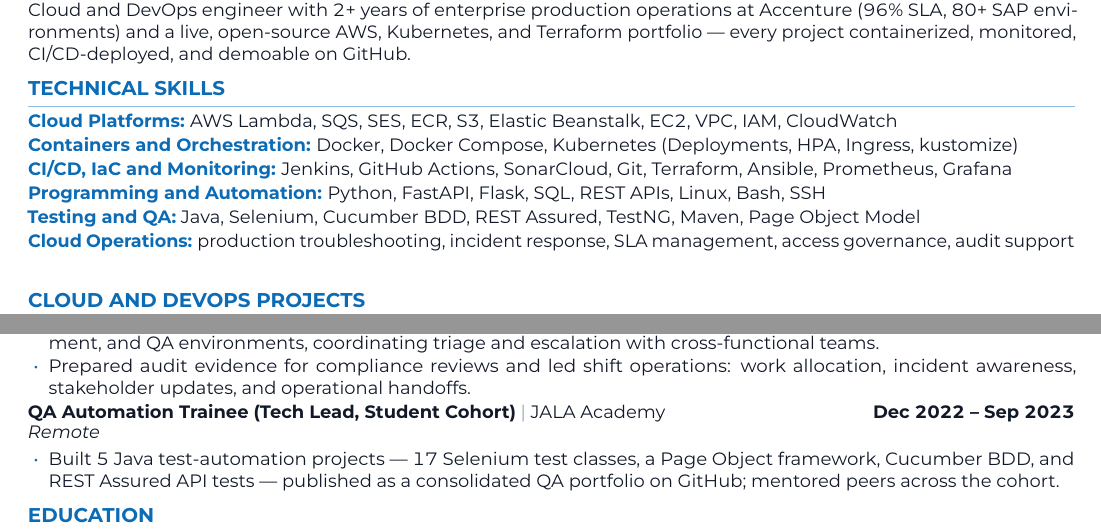
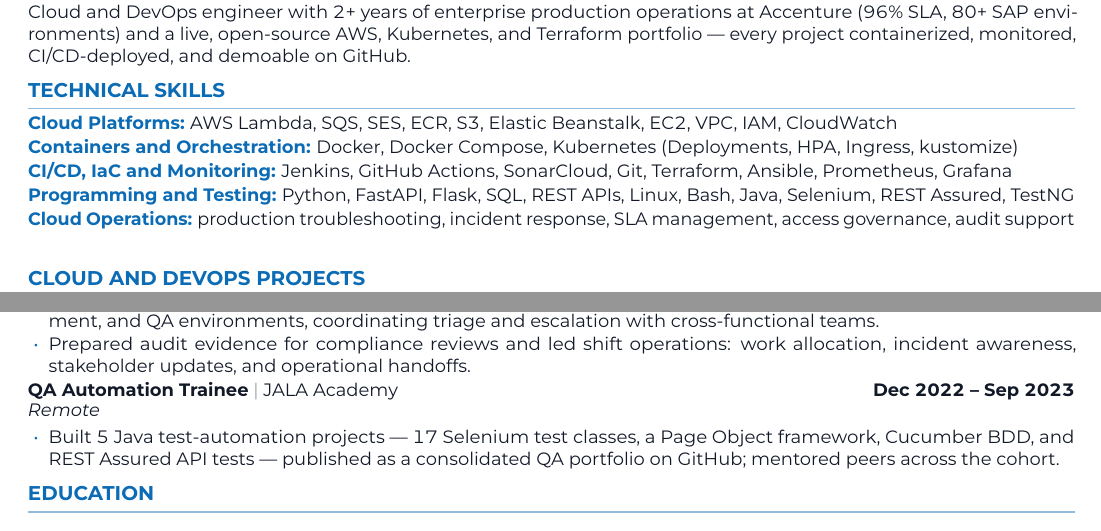
Before and after one commit to AftabMulani11/Online-Portfolio, a LaTeX CV (Aftab_Mulani_ATS_Cloud_Resume.tex): two parts of the page, joined at a grey line, cut so that both start at the same text. The pictures show the PDF file assets/Aftab-Mulani-Resume.pdf that the author committed with the source.

Commit message:
Honest JALA title (drop Tech Lead qualifier), fold QA skills into Programming row
Co-Authored-By: Claude Fable 5 <noreply@anthropic.com>

```diff
--- a/Aftab_Mulani_ATS_Cloud_Resume.tex
+++ b/Aftab_Mulani_ATS_Cloud_Resume.tex
@@ -103,8 +103,7 @@
 \skill{Cloud Platforms}{AWS Lambda, SQS, SES, ECR, S3, Elastic Beanstalk, EC2, VPC, IAM, CloudWatch}
 \skill{Containers and Orchestration}{Docker, Docker Compose, Kubernetes (Deployments, HPA, Ingress, kustomize)}
 \skill{CI/CD, IaC and Monitoring}{Jenkins, GitHub Actions, SonarCloud, Git, Terraform, Ansible, Prometheus, Grafana}
-\skill{Programming and Automation}{Python, FastAPI, Flask, SQL, REST APIs, Linux, Bash, SSH}
-\skill{Testing and QA}{Java, Selenium, Cucumber BDD, REST Assured, TestNG, Maven, Page Object Model}
+\skill{Programming and Testing}{Python, FastAPI, Flask, SQL, REST APIs, Linux, Bash, Java, Selenium, REST Assured, TestNG}
 \skill{Cloud Operations}{production troubleshooting, incident response, SLA management, access governance, audit support}
 
 % ===================== PROJECTS =====================
@@ -143,7 +142,7 @@
   \item Prepared audit evidence for compliance reviews and led shift operations: work allocation, incident awareness, stakeholder updates, and operational handoffs.
 \end{itemize}
 
-\entry{QA Automation Trainee (Tech Lead, Student Cohort)}{JALA Academy}{Dec 2022 -- Sep 2023}{Remote}
+\entry{QA Automation Trainee}{JALA Academy}{Dec 2022 -- Sep 2023}{Remote}
 \begin{itemize}
   \item Built 5 Java test-automation projects --- 17 Selenium test classes, a Page Object framework, Cucumber BDD, and REST Assured API tests --- published as a consolidated QA portfolio on GitHub; mentored peers across the cohort.
 \end{itemize}
```
Also changed, not shown: assets/Aftab-Mulani-Resume.pdf.
